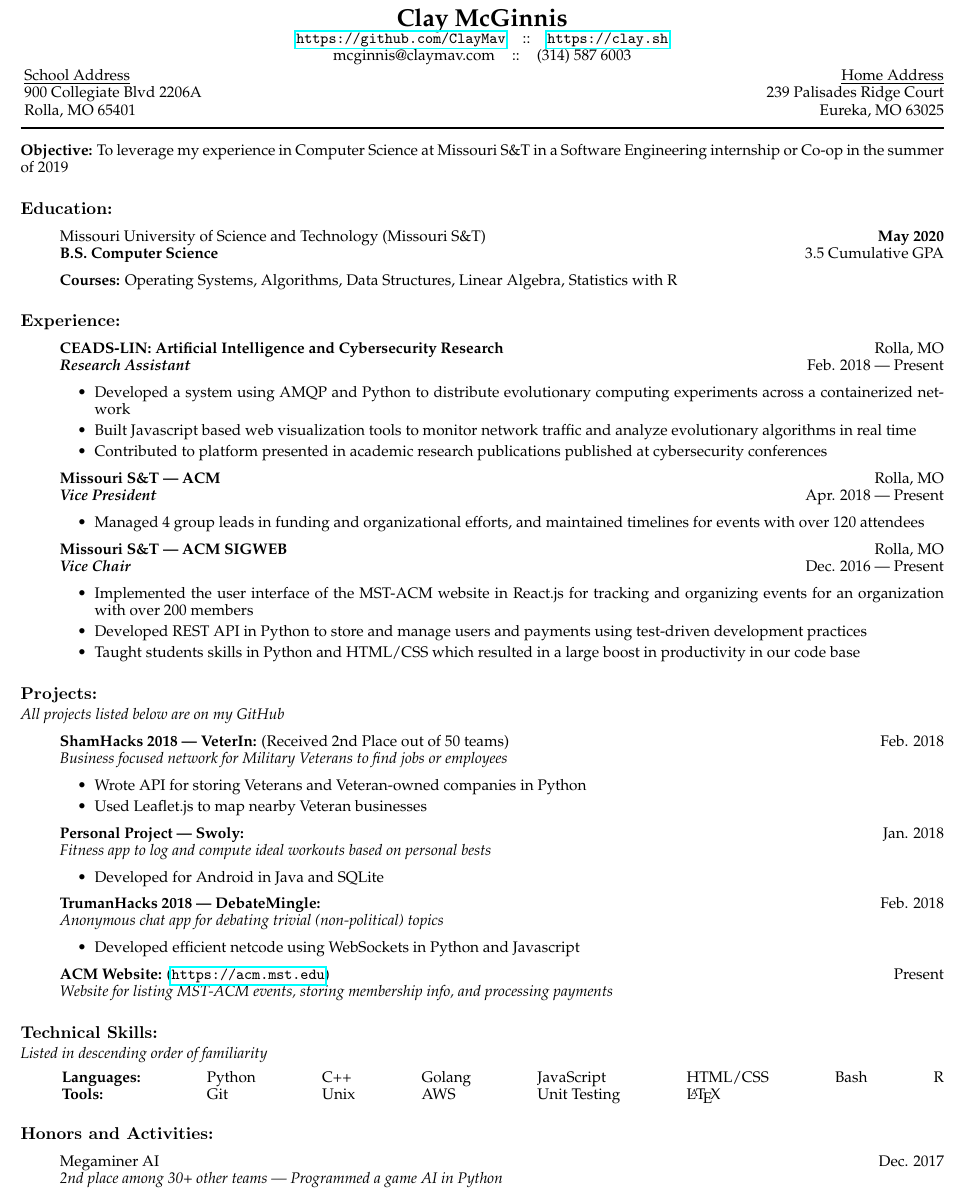
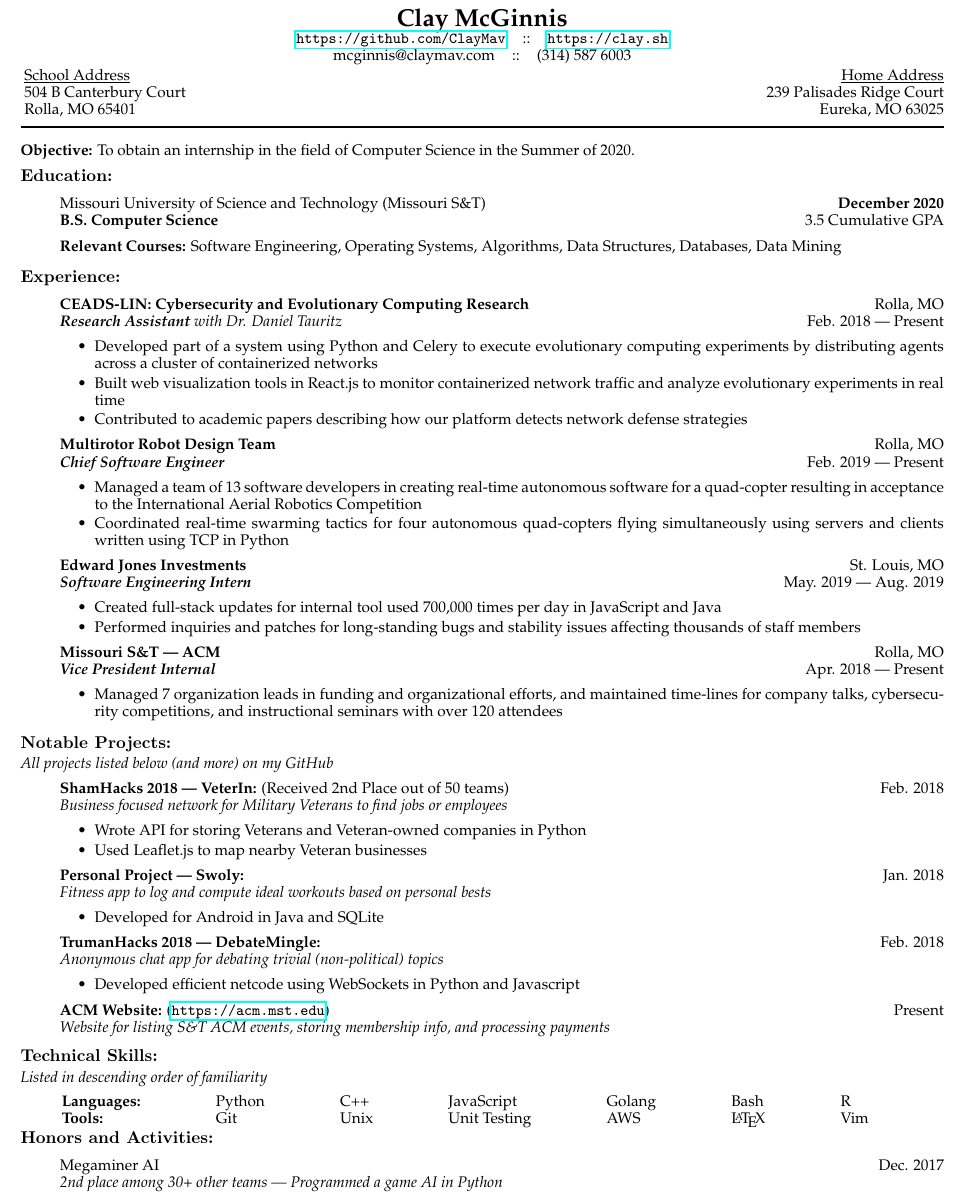
Before and after one commit to ClayMav/clay.sh, a LaTeX CV (resume/resume.tex): part of the page, cut so that both start at the same text. Compiled offline with pdfLaTeX.

Commit message:
Update resume

```diff
--- a/resume/resume.tex
+++ b/resume/resume.tex
@@ -37,60 +37,84 @@
 
 \begin{tabular*}{\textwidth}{@{\extracolsep{\fill} } l r}
 \underline{School Address} & \underline{Home Address}\\
-900 Collegiate Blvd 2206A & 239 Palisades Ridge Court\\
+504 B Canterbury Court & 239 Palisades Ridge Court\\
 Rolla, MO 65401 & Eureka, MO 63025\\
 \end{tabular*}
 
 \vspace{3pt} \rule{\textwidth}{1pt}\vspace{6pt}
 
-\textbf{Objective:} To leverage my experience in Computer Science at Missouri S\&T in a Software Engineering internship or Co-op in the summer of 2019
+\textbf{Objective:} To obtain an internship in the field of Computer Science in
+the Summer of 2020.
 
+\vspace*{-8px}
 \subsection*{Education:}
 
 \begin{itemize}
   \item[] Missouri University of Science and Technology (Missouri S\&T)
-    \hfill \textbf{May 2020}\\
+    \hfill \textbf{December 2020}\\
         \textbf{B.S. Computer Science}
     \hfill \cgpa{} Cumulative GPA
-  \item[] \textbf{Courses:} Operating Systems, Algorithms, Data Structures, Linear Algebra, Statistics with R
+  \item[] \textbf{Relevant Courses:} Software Engineering, Operating Systems,
+  Algorithms, Data Structures, Databases, Data Mining
 \end{itemize}
 
+\vspace*{-11px}
 \subsection*{Experience:}
 
 \begin{itemize}
-    \item[] \textbf{CEADS-LIN:\@ Artificial Intelligence and Cybersecurity Research}
+    \item[] \textbf{CEADS-LIN:\@ Cybersecurity and Evolutionary Computing Research}
     \hfill Rolla, MO\\
-    \textit{\textbf{Research Assistant}}
+    \textit{\textbf{Research Assistant} with Dr. Daniel Tauritz}
     \hfill Feb. 2018 --- Present
     \begin{itemize}
-      \item[\textbullet] Developed a system using AMQP and Python to distribute evolutionary computing experiments across a containerized network
-      \item[\textbullet] Built Javascript based web visualization tools to monitor network traffic and analyze evolutionary algorithms in real time
-      \item[\textbullet] Contributed to platform presented in academic research publications published at cybersecurity conferences
+      \item[\textbullet] Developed part of a system using Python and Celery to execute
+      evolutionary computing experiments by distributing agents across a cluster
+      of containerized networks
+      \item[\textbullet] Built web visualization tools in React.js to
+      monitor containerized network traffic and analyze evolutionary experiments
+      in real time
+      \item[\textbullet] Contributed to academic papers describing how our
+      platform detects network defense strategies
     \end{itemize}
+
+  \item[] \textbf{Multirotor Robot Design Team}
+      \hfill Rolla, MO\\
+      \textit{\textbf{Chief Software Engineer}}
+      \hfill Feb. 2019 --- Present
+      \begin{itemize}
+          \item[\textbullet] Managed a team of 13 software developers in
+          creating real-time autonomous software for a quad-copter resulting in
+          acceptance to the International Aerial Robotics Competition
+          \item[\textbullet] Coordinated real-time swarming tactics for four
+          autonomous quad-copters flying simultaneously using servers and clients
+          written using TCP in Python
+      \end{itemize}
+
+  \item[] \textbf{Edward Jones Investments}
+      \hfill St. Louis, MO\\
+      \textit{\textbf{Software Engineering Intern}}
+      \hfill May. 2019 --- Aug. 2019
+      \begin{itemize}
+          \item[\textbullet] Created full-stack updates for internal tool used 700,000 times per day in JavaScript and Java
+          \item[\textbullet] Performed inquiries and patches for long-standing bugs and stability issues affecting thousands of staff members
+      \end{itemize}
 
   \item[] \textbf{Missouri S\&T --- ACM}
       \hfill Rolla, MO\\
-      \textit{\textbf{Vice President}}
+      \textit{\textbf{Vice President Internal}}
       \hfill Apr. 2018 --- Present
       \begin{itemize}
-          \item[\textbullet] Managed 4 group leads in funding and organizational efforts, and maintained timelines for events with over 120 attendees
+          \item[\textbullet] Managed 7 organization leads in funding and
+          organizational efforts, and maintained time-lines for company talks,
+          cybersecurity competitions, and instructional seminars with over 120
+          attendees
       \end{itemize}
-
-  \item[] \textbf{Missouri S\&T --- ACM SIGWEB}
-    \hfill Rolla, MO\\
-    \textit{\textbf{Vice Chair}}
-    \hfill Dec. 2016 --- Present
-    \begin{itemize}
-      \item[\textbullet] Implemented the user interface of the MST-ACM website in React.js for tracking and organizing events for an organization with over 200 members
-      \item[\textbullet] Developed REST API in Python to store and manage users and payments using test-driven development practices
-      \item[\textbullet] Taught students skills in Python and HTML/CSS which resulted in a large boost in productivity in our code base
-    \end{itemize}
 \end{itemize}
 
-
-\subsection*{Projects:}
+\vspace*{-11px}
+\subsection*{Notable Projects:}
 \vspace*{-4px}
-\textit{All projects listed below are on my GitHub}
+\textit{All projects listed below (and more) on my GitHub}
 \begin{itemize}
 
   \item[] \textbf{ShamHacks 2018 --- VeterIn:} (Received 2nd Place out of 50 teams)
@@ -117,9 +141,10 @@
 
     \item[] \textbf{ACM Website:} (\url{https://acm.mst.edu})
     \hfill Present\\
-    \textit{Website for listing MST-ACM events, storing membership info, and processing payments}
+    \textit{Website for listing S\&T ACM events, storing membership info, and processing payments}
   \end{itemize}
 
+\vspace*{-11px}
 \subsection*{Technical Skills:}
 \vspace*{-4px}
 \textit{Listed in descending order of familiarity}
@@ -127,12 +152,12 @@
 
 \begin{addmargin}[22pt]{0em}
   \begin{tabular*}{\textwidth - 22pt}{@{\extracolsep{\fill} } l l l l l l l l}
-        \textbf{Languages:} & Python & C++ & Golang & JavaScript & HTML/CSS & Bash & R \\
-        \textbf{Tools:} & Git & Unix & AWS & Unit Testing & \LaTeX
+        \textbf{Languages:} & Python & C++ & JavaScript & Golang & Bash & R \\
+        \textbf{Tools:} & Git & Unix & Unit Testing & AWS & \LaTeX & Vim
   \end{tabular*}
 \end{addmargin}
 
-
+\vspace*{-11px}
 \subsection*{Honors and Activities:}
 
 \begin{itemize}
```
Also changed, not shown: resume/resume.pdf.
